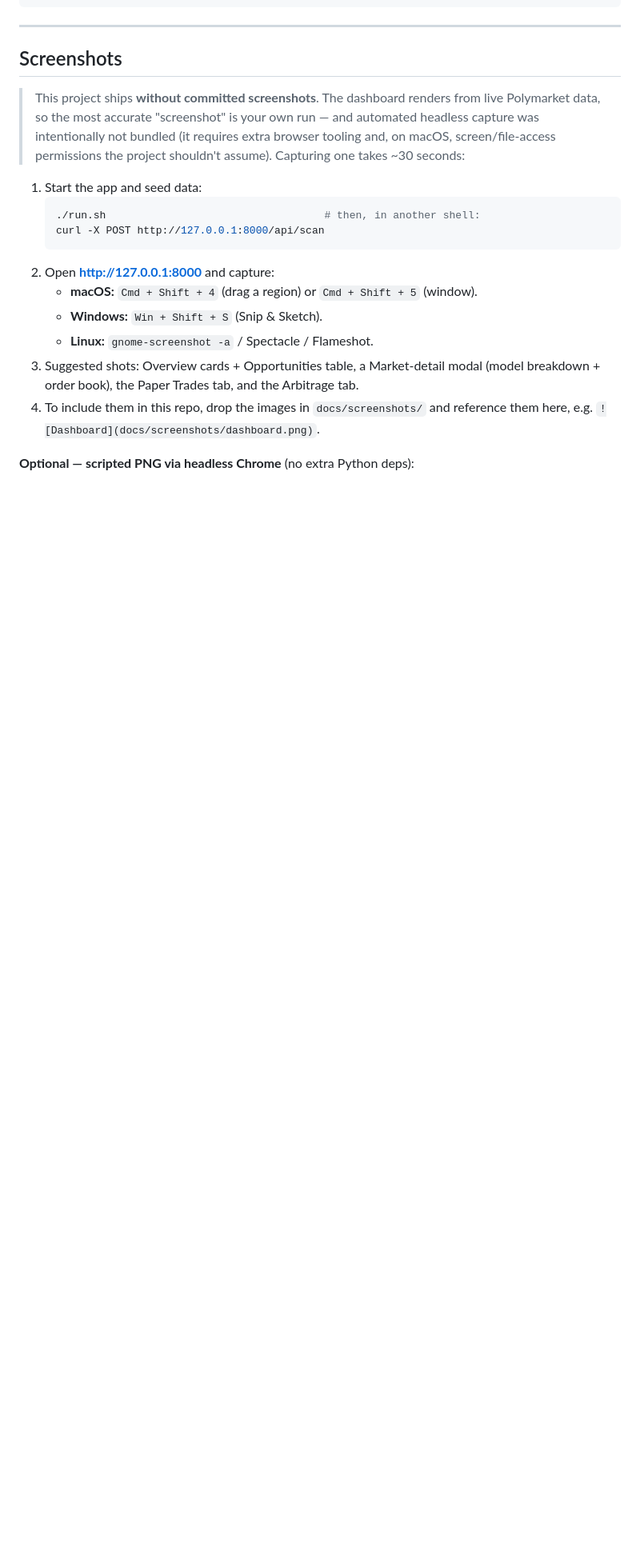
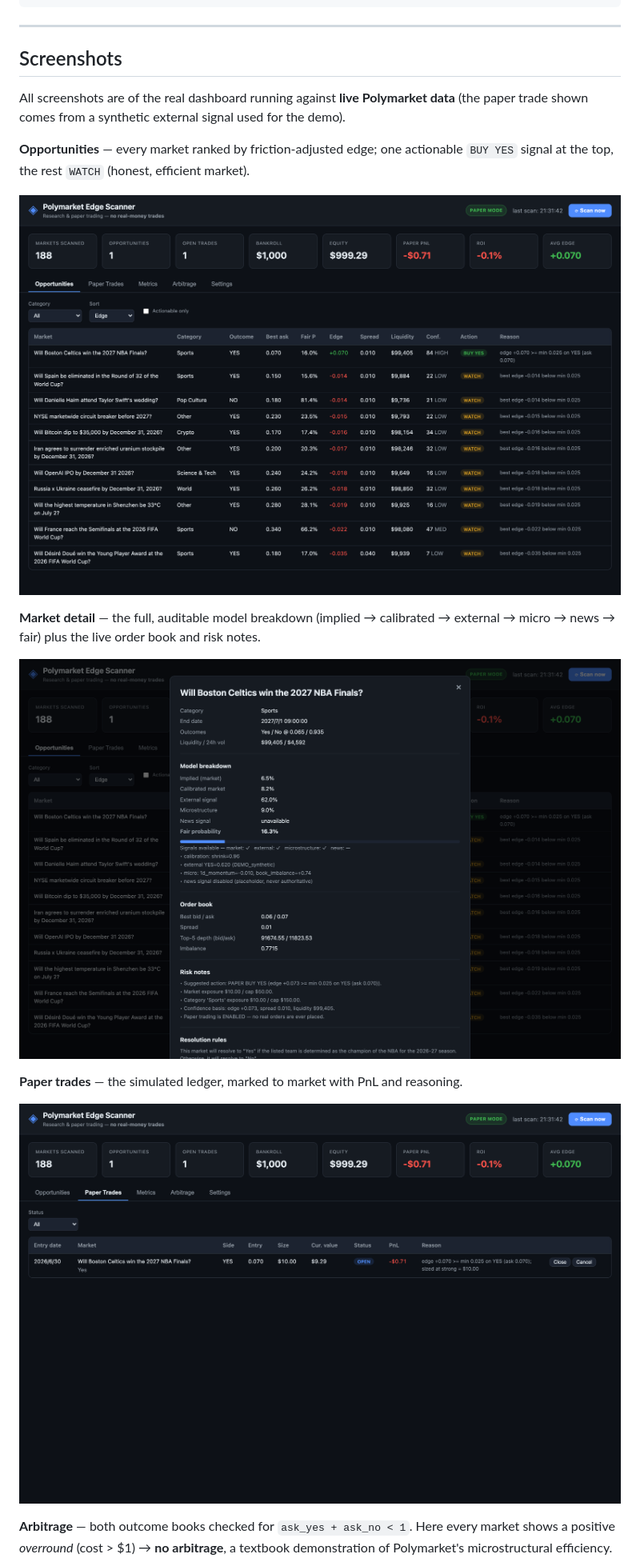
Before and after one commit to bobaoxu2001/polymarket-edge-scanner, a Markdown page: README.md, the part around one of its changes. Shown at 80% size. Drawn GitHub-style; pictures changed too: docs/screenshots/market-detail.png (added), docs/screenshots/opportunities-table.png (added), docs/screenshots/paper-trades.png (added); blank space fills up the shorter version.

````diff
--- a/README.md
+++ b/README.md
@@ -130,24 +212,24 @@ pytest -q
 
 ## Screenshots
 
-> This project ships **without committed screenshots**. The dashboard renders from
-> live Polymarket data, so the most accurate "screenshot" is your own run — and
-> automated headless capture was intentionally not bundled (it requires extra
-> browser tooling and, on macOS, screen/file-access permissions the project
-> shouldn't assume). Capturing one takes ~30 seconds:
+All screenshots are of the real dashboard running against **live Polymarket data**
+(the paper trade shown comes from a synthetic external signal used for the demo).
 
-1. Start the app and seed data:
-   ```bash
-   ./run.sh                                   # then, in another shell:
-   curl -X POST http://127.0.0.1:8000/api/scan
-   ```
-2. Open **http://127.0.0.1:8000** and capture:
-   - **macOS:** `Cmd + Shift + 4` (drag a region) or `Cmd + Shift + 5` (window).
-   - **Windows:** `Win + Shift + S` (Snip & Sketch).
-   - **Linux:** `gnome-screenshot -a` / Spectacle / Flameshot.
-3. Suggested shots: Overview cards + Opportunities table, a Market-detail modal
-   (model breakdown + order book), the Paper Trades tab, and the Arbitrage tab.
-4. To include them in this repo, drop the images in `docs/screenshots/` and
-   reference them here, e.g. `![Dashboard](docs/screenshots/dashboard.png)`.
+**Opportunities** — every market ranked by friction-adjusted edge; one actionable
+`BUY YES` signal at the top, the rest `WATCH` (honest, efficient market).
 
-**Optional — scripted PNG via headless Chrome** (no extra Python deps):
+![Opportunities table](docs/screenshots/opportunities-table.png)
+
+**Market detail** — the full, auditable model breakdown (implied → calibrated →
+external → micro → news → fair) plus the live order book and risk notes.
+
+![Market detail modal](docs/screenshots/market-detail.png)
+
+**Paper trades** — the simulated ledger, marked to market with PnL and reasoning.
+
+![Paper trades](docs/screenshots/paper-trades.png)
+
+**Arbitrage** — both outcome books checked for `ask_yes + ask_no < 1`. Here every
+market shows a positive *overround* (cost > $1) → **no arbitrage**, a textbook
+demonstration of Polymarket's microstructural efficiency.
+
````
Also changed, not shown: other parts of README.md (+102 -12 lines), docs/screenshots/arbitrage-tab.png (added), docs/screenshots/dashboard-overview.png (added), docs/screenshots/settings.png (added).
